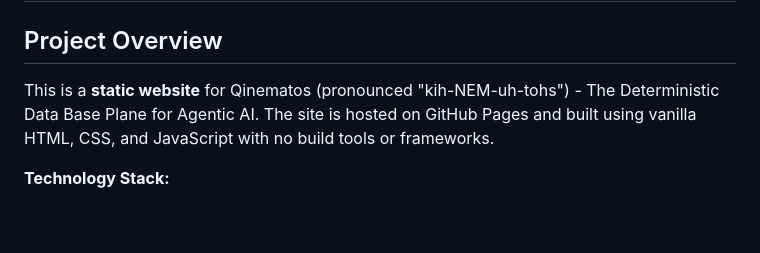
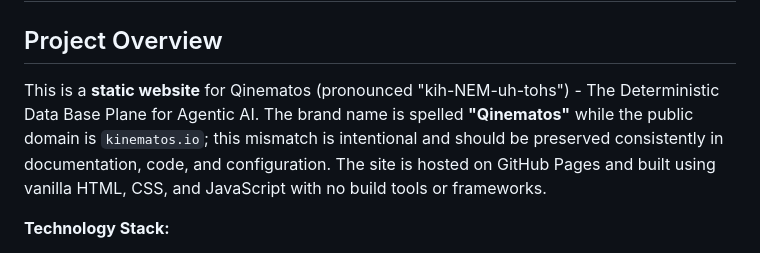
Before and after one commit to KinematosRT/qinematos.github.io, a Markdown page: .github/copilot-instructions.md, the part around the change. Rendered like a GitHub page; blank space fills up the shorter version.

Commit message:
Update .github/copilot-instructions.md
Co-authored-by: Copilot <175728472+Copilot@users.noreply.github.com>

```diff
--- a/.github/copilot-instructions.md
+++ b/.github/copilot-instructions.md
@@ -2,7 +2,7 @@
 
 ## Project Overview
 
-This is a **static website** for Qinematos (pronounced "kih-NEM-uh-tohs") - The Deterministic Data Base Plane for Agentic AI. The site is hosted on GitHub Pages and built using vanilla HTML, CSS, and JavaScript with no build tools or frameworks.
+This is a **static website** for Qinematos (pronounced "kih-NEM-uh-tohs") - The Deterministic Data Base Plane for Agentic AI. The brand name is spelled **"Qinematos"** while the public domain is `kinematos.io`; this mismatch is intentional and should be preserved consistently in documentation, code, and configuration. The site is hosted on GitHub Pages and built using vanilla HTML, CSS, and JavaScript with no build tools or frameworks.
 
 **Technology Stack:**
 - Pure HTML5, CSS3, and vanilla JavaScript
```
